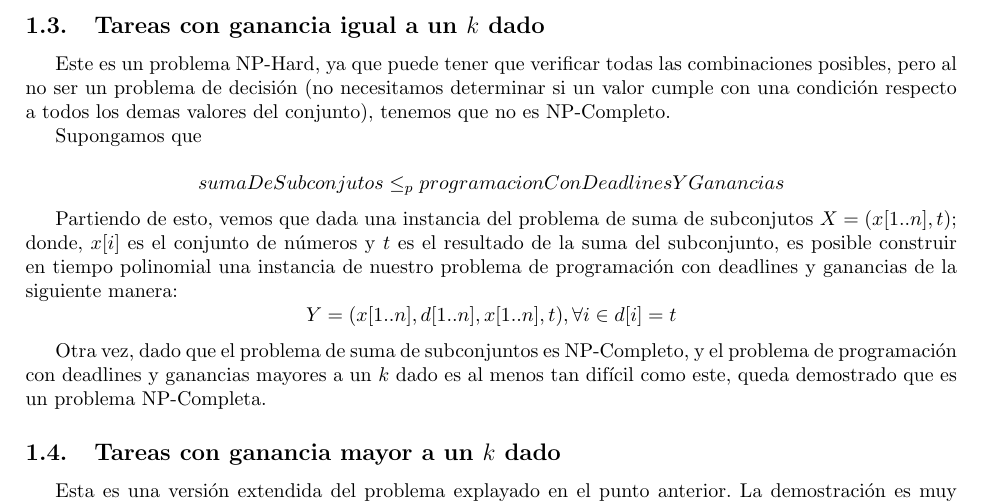
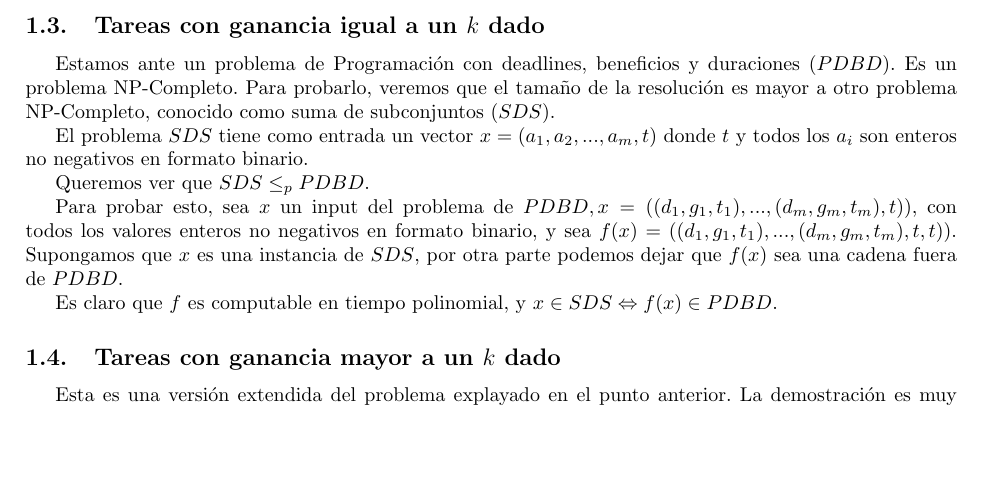
Before and after one commit to debmartin/tda22016-tp3, a LaTeX document (doc/informe.tex): part of page 4 of 6, cut so that both start at the same text, the shorter picture padded with empty space. Compiled offline with pdfLaTeX.

Commit message:
Modifico la demostración del punto 1.3.

```diff
--- a/doc/informe.tex
+++ b/doc/informe.tex
@@ -139,16 +139,15 @@ Por lo tanto, el problema es al menos tan difícil como el de suma de subconjunt
 
 \subsection{Tareas con ganancia igual a un \(k\) dado}
 
-Este es un problema NP-Hard, ya que puede tener que verificar todas las combinaciones posibles, pero al no ser un problema de decisión (no necesitamos determinar si un valor cumple con una condición respecto a todos los demas valores del conjunto), tenemos que no es NP-Completo.
+Estamos ante un problema de Programación con deadlines, beneficios y duraciones (\(PDBD\)). Es un problema NP-Completo. Para probarlo, veremos que el tamaño de la resolución es mayor a otro problema NP-Completo, conocido como suma de subconjuntos (\(SDS\)).
 
-Supongamos que
+El problema \(SDS\) tiene como entrada un vector \(x = (a_{1}, a_{2},..., a_{m}, t)\) donde \(t\) y todos los \(a_{i}\) son enteros no negativos en formato binario.
 
-\[ sumaDeSubconjutos \le_{p} programacionConDeadlinesYGanancias \]
+Queremos ver que \(SDS \le_{p} PDBD\).
 
-Partiendo de esto, vemos que dada una instancia del problema de suma de subconjutos \(X = (x[1..n], t)\); donde, \(x[i]\) es el conjunto de números y \(t\) es el resultado de la suma del subconjunto, es posible construir en tiempo polinomial una instancia de nuestro problema de programación con deadlines y ganancias de la siguiente manera:
-\[ Y = ( x[1..n], d[1..n], x[1..n], t ), \forall i \in d[i] = t \]
+Para probar esto, sea \(x\) un input del problema de \( PDBD, x = (( d_{1}, g_{1}, t_{1}),...,(d_{m}, g_{m}, t_{m}), t)) \), con todos los valores enteros no negativos en formato binario, y sea \(f(x) =  (( d_{1}, g_{1}, t_{1}),...,(d_{m}, g_{m}, t_{m}), t, t)) \). Supongamos que \(x\) es una instancia de \(SDS\), por otra parte podemos dejar que \(f(x)\) sea una cadena fuera de \(PDBD\).
 
-Otra vez, dado que el problema de suma de subconjuntos es NP-Completo, y el problema de programación con deadlines y ganancias mayores a un \(k\) dado es al menos tan difícil como este, queda demostrado que es un problema NP-Completa.
+Es claro que \(f\) es computable en tiempo polinomial, y \( x \in SDS \Leftrightarrow f(x) \in PDBD\).
 
 \subsection{Tareas con ganancia mayor a un \(k\) dado}
 
```
Also changed, not shown: doc/informe.tex (12 more changed lines).
